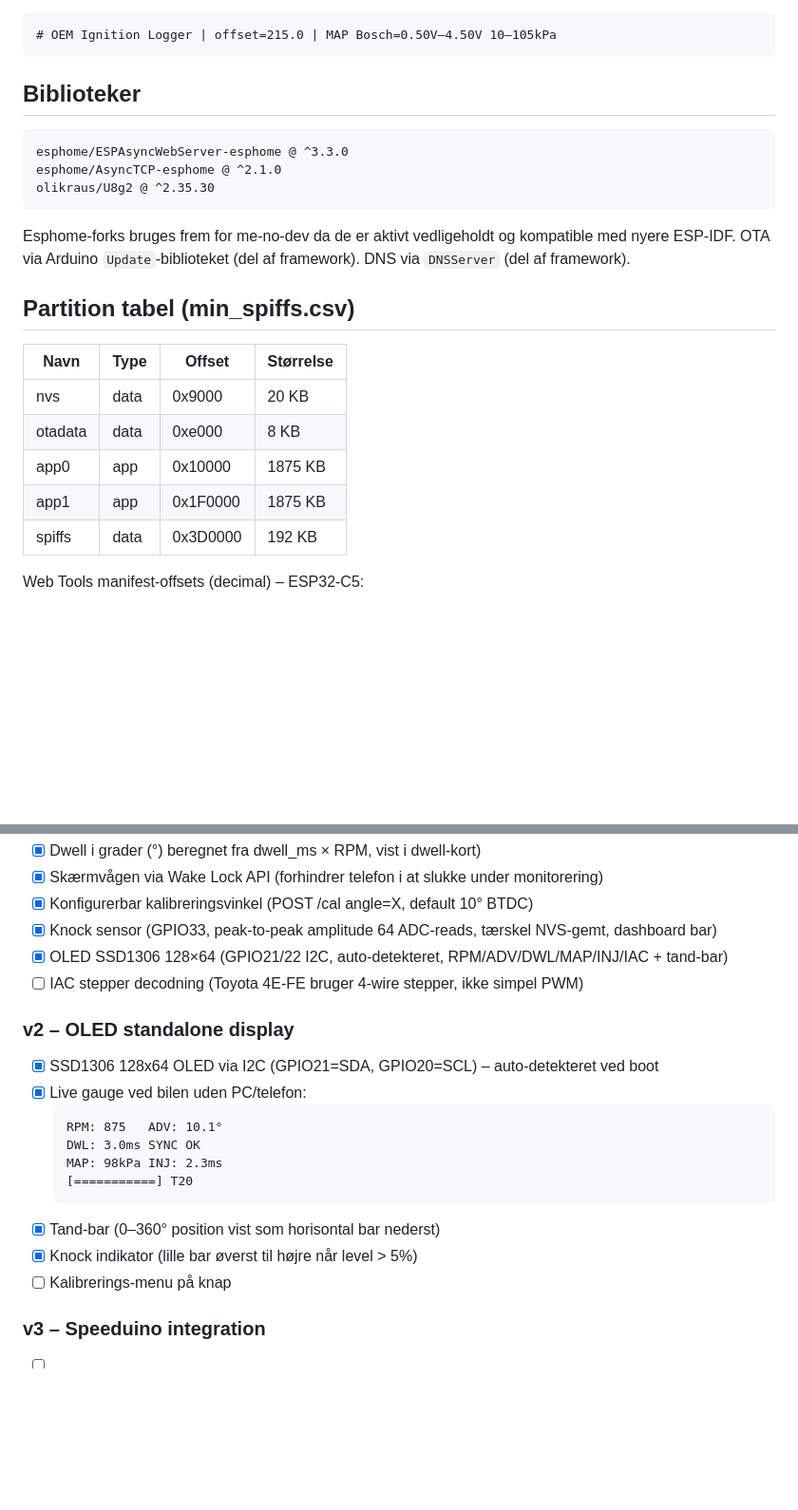
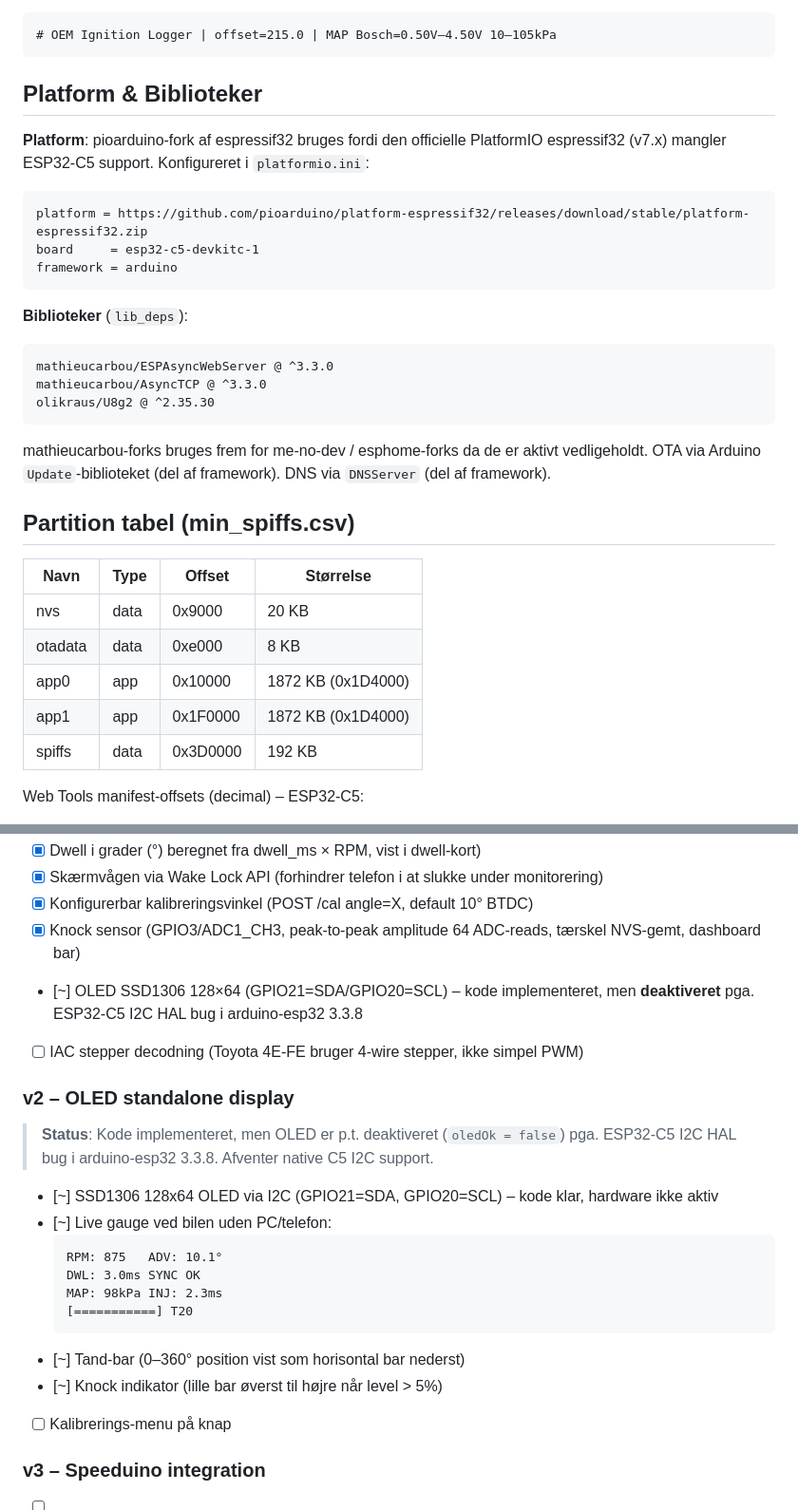
Before and after one commit to joachimth/esp32-ecu-reversing-for-speeduino, a Markdown page: CLAUDE.md, 2 parts joined by grey strips. Shown at 95% size. Rendered like a GitHub page; blank space fills up the shorter version.

Commit message:
docs: update CLAUDE.md to reflect current codebase state
- Fix library sources: esphome forks → mathieucarbou forks (ESPAsyncWebServer, AsyncTCP)
- Add platform documentation: pioarduino fork required for ESP32-C5 support
- Fix partition sizes: 1875 KB → 1872 KB (0x1D4000) per OTA partition
- Mark OLED as disabled: Wire.begin() crashes ESP32-C5 eco2 due to legacy I2C driver
- Fix knock/OLED pin references in TODO list (GPIO33→GPIO3, GPIO21/22→GPIO21/20)
- Mark v2 OLED items as partial (~) since code exists but hardware is inactive
- Add "Kendte begrænsninger" table documenting OLED bug, web UI GPIO label mismatch, partition size discrepancy

https://claude.ai/code/session_0117W7qGuWgtHQwU3ohYfRps

````diff
--- a/CLAUDE.md
+++ b/CLAUDE.md
@@ -175,23 +175,31 @@ Første linje i ny fil er metadata-kommentar:
 # OEM Ignition Logger | offset=215.0 | MAP Bosch=0.50V–4.50V 10–105kPa
 ```
 
-## Biblioteker
+## Platform & Biblioteker
+
+**Platform**: pioarduino-fork af espressif32 bruges fordi den officielle PlatformIO espressif32 (v7.x) mangler ESP32-C5 support. Konfigureret i `platformio.ini`:
 ```
-esphome/ESPAsyncWebServer-esphome @ ^3.3.0
-esphome/AsyncTCP-esphome @ ^2.1.0
+platform = https://github.com/pioarduino/platform-espressif32/releases/download/stable/platform-espressif32.zip
+board     = esp32-c5-devkitc-1
+framework = arduino
+```
+
+**Biblioteker** (`lib_deps`):
+```
+mathieucarbou/ESPAsyncWebServer @ ^3.3.0
+mathieucarbou/AsyncTCP @ ^3.3.0
 olikraus/U8g2 @ ^2.35.30
 ```
-Esphome-forks bruges frem for me-no-dev da de er aktivt vedligeholdt og kompatible med
-nyere ESP-IDF. OTA via Arduino `Update`-biblioteket (del af framework). DNS via `DNSServer`
-(del af framework).
+mathieucarbou-forks bruges frem for me-no-dev / esphome-forks da de er aktivt vedligeholdt.
+OTA via Arduino `Update`-biblioteket (del af framework). DNS via `DNSServer` (del af framework).
 
 ## Partition tabel (min_spiffs.csv)
 | Navn    | Type | Offset     | Størrelse |
 |---------|------|------------|-----------|
 | nvs     | data | 0x9000     | 20 KB     |
 | otadata | data | 0xe000     | 8 KB      |
-| app0    | app  | 0x10000    | 1875 KB   |
-| app1    | app  | 0x1F0000   | 1875 KB   |
+| app0    | app  | 0x10000    | 1872 KB (0x1D4000) |
+| app1    | app  | 0x1F0000   | 1872 KB (0x1D4000) |
 | spiffs  | data | 0x3D0000   | 192 KB    |
 
 Web Tools manifest-offsets (decimal) – ESP32-C5:
@@ -288,21 +304,22 @@ Web flasher er live på:
 - [x] Dwell i grader (°) beregnet fra dwell_ms × RPM, vist i dwell-kort)
 - [x] Skærmvågen via Wake Lock API (forhindrer telefon i at slukke under monitorering)
 - [x] Konfigurerbar kalibreringsvinkel (POST /cal angle=X, default 10° BTDC)
-- [x] Knock sensor (GPIO33, peak-to-peak amplitude 64 ADC-reads, tærskel NVS-gemt, dashboard bar)
-- [x] OLED SSD1306 128×64 (GPIO21/22 I2C, auto-detekteret, RPM/ADV/DWL/MAP/INJ/IAC + tand-bar)
+- [x] Knock sensor (GPIO3/ADC1_CH3, peak-to-peak amplitude 64 ADC-reads, tærskel NVS-gemt, dashboard bar)
+- [~] OLED SSD1306 128×64 (GPIO21=SDA/GPIO20=SCL) – kode implementeret, men **deaktiveret** pga. ESP32-C5 I2C HAL bug i arduino-esp32 3.3.8
 - [ ] IAC stepper decodning (Toyota 4E-FE bruger 4-wire stepper, ikke simpel PWM)
 
 ### v2 – OLED standalone display
-- [x] SSD1306 128x64 OLED via I2C (GPIO21=SDA, GPIO20=SCL) – auto-detekteret ved boot
-- [x] Live gauge ved bilen uden PC/telefon:
+> **Status**: Kode implementeret, men OLED er p.t. deaktiveret (`oledOk = false`) pga. ESP32-C5 I2C HAL bug i arduino-esp32 3.3.8. Afventer native C5 I2C support.
+- [~] SSD1306 128x64 OLED via I2C (GPIO21=SDA, GPIO20=SCL) – kode klar, hardware ikke aktiv
+- [~] Live gauge ved bilen uden PC/telefon:
   ```
   RPM: 875   ADV: 10.1°
   DWL: 3.0ms SYNC OK
   MAP: 98kPa INJ: 2.3ms
   [===========] T20
   ```
-- [x] Tand-bar (0–360° position vist som horisontal bar nederst)
-- [x] Knock indikator (lille bar øverst til højre når level > 5%)
+- [~] Tand-bar (0–360° position vist som horisontal bar nederst)
+- [~] Knock indikator (lille bar øverst til højre når level > 5%)
 - [ ] Kalibrerings-menu på knap
 
 ### v3 – Speeduino integration
````
Also changed, not shown: other parts of CLAUDE.md (+10 -2 lines).
